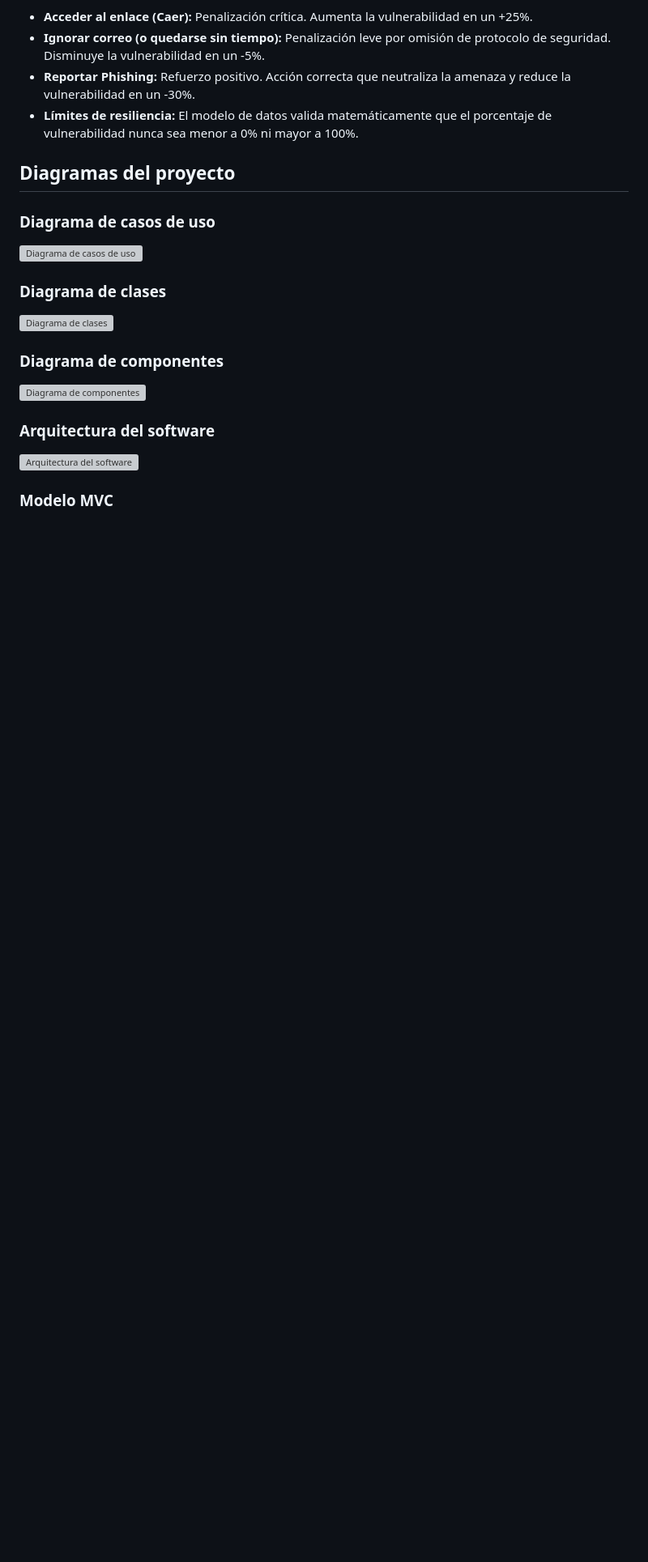
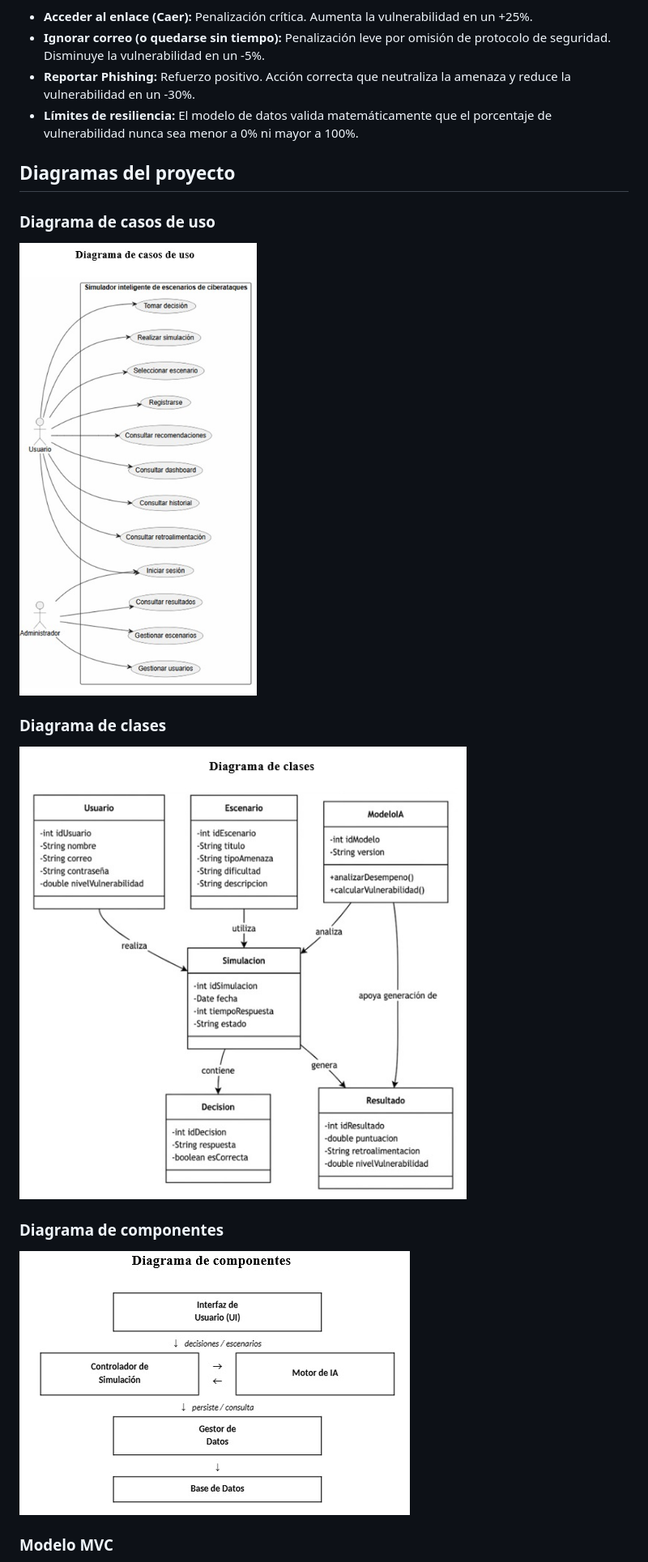
Before and after one commit to arsleck/AR_SOFT_A2_NeuroShield, a Markdown page: README.md, the part around one of its changes. Shown at 81% size. Rendered like a GitHub page; blank space fills up the shorter version; grey boxes are pictures that could not be loaded.

```diff
--- a/README.md
+++ b/README.md
@@ -61,19 +61,12 @@ Durante la evaluación en el Sandbox, el Controlador consulta al Modelo para sim
 ## Diagramas del proyecto
 
 ### Diagrama de casos de uso
-
-![Diagrama de casos de uso](Diagramas/Diagrama%20de%20casos%20de%20uso.png)
+![Diagrama de casos de uso](Diagramas/Diagrama%20de%20casos%20de%20uso.jpeg)
 
 ### Diagrama de clases
-
-![Diagrama de clases](Diagramas/Diagrama%20de%20clases.png)
+![Diagrama de clases](Diagramas/Diagrama%20de%20clases.jpeg)
 
 ### Diagrama de componentes
-
-![Diagrama de componentes](Diagramas/Diagrama%20de%20componentes.png)
-
-### Arquitectura del software
-
-![Arquitectura del software](Diagramas/diagrama.png)
+![Diagrama de componentes](Diagramas/Diagrama%20de%20componentes.jpeg)
 
 ### Modelo MVC
```
Also changed, not shown: other parts of README.md (+8 -10 lines).
